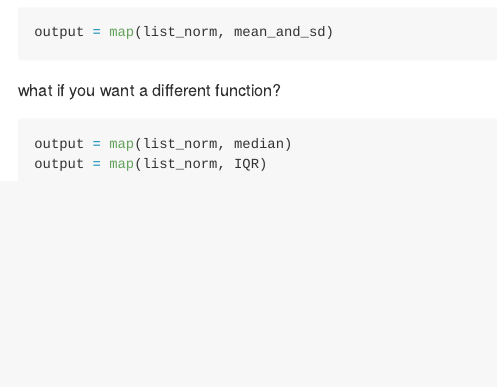
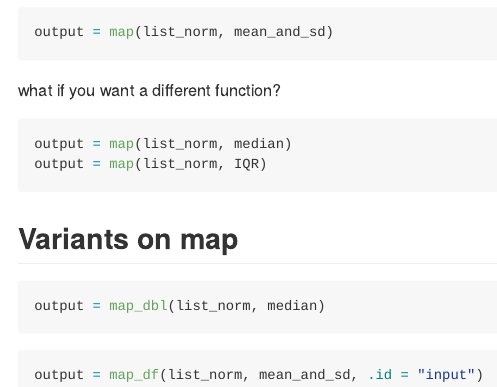
Before and after one commit to ebbollman/iteration, an R Markdown document (iteration_and_listcols.Rmd): the page in a window 1100 px wide, from 5260 px down. The pictures show the output file iteration_and_listcols.md that the author committed with the source, drawn offline in the style of GitHub.

Commit message:
variations on map

````diff
--- a/iteration_and_listcols.Rmd
+++ b/iteration_and_listcols.Rmd
@@ -117,3 +117,13 @@ what if you want a different function?
 output = map(list_norm, median)
 output = map(list_norm, IQR)
 ```
+
+## Variants on map
+
+```{r}
+output = map_dbl(list_norm, median)
+```
+
+```{r}
+output = map_df(list_norm, mean_and_sd, .id = "input")
+```
````
Also changed, not shown: iteration_and_listcols.md.
